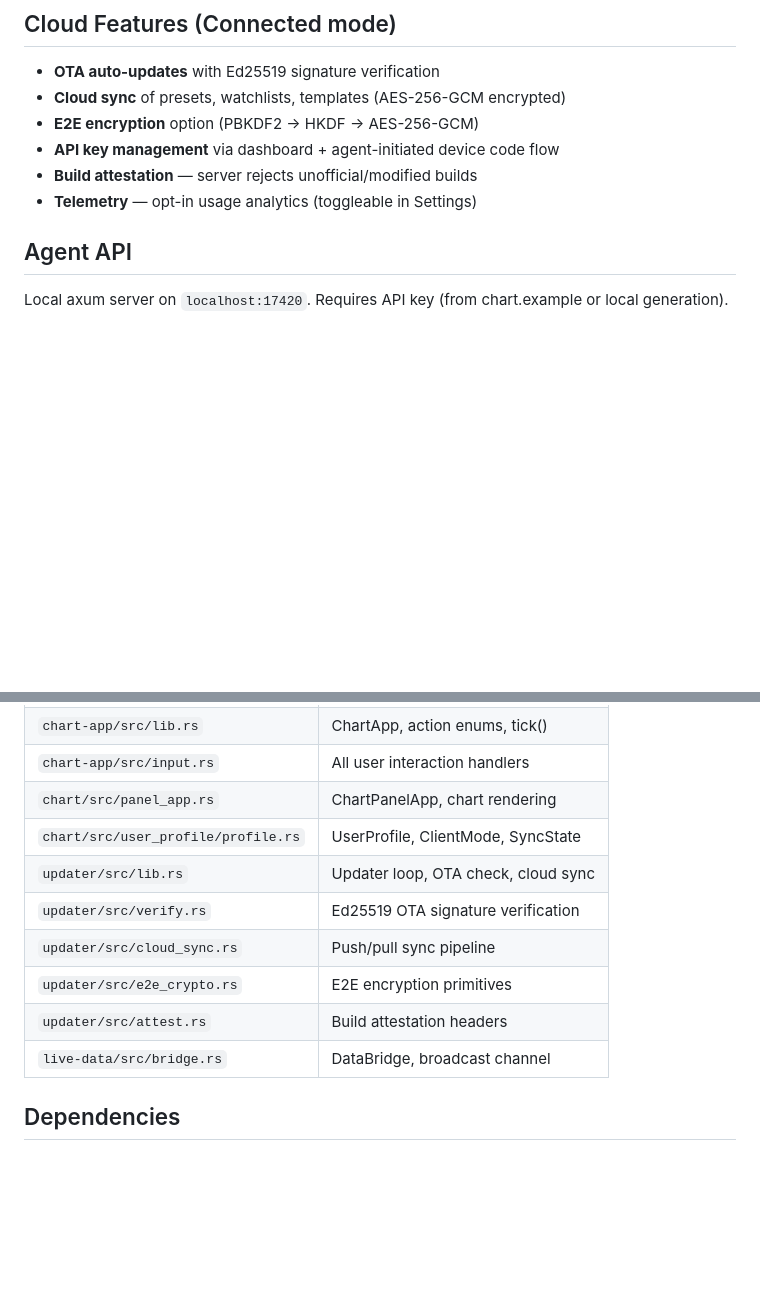
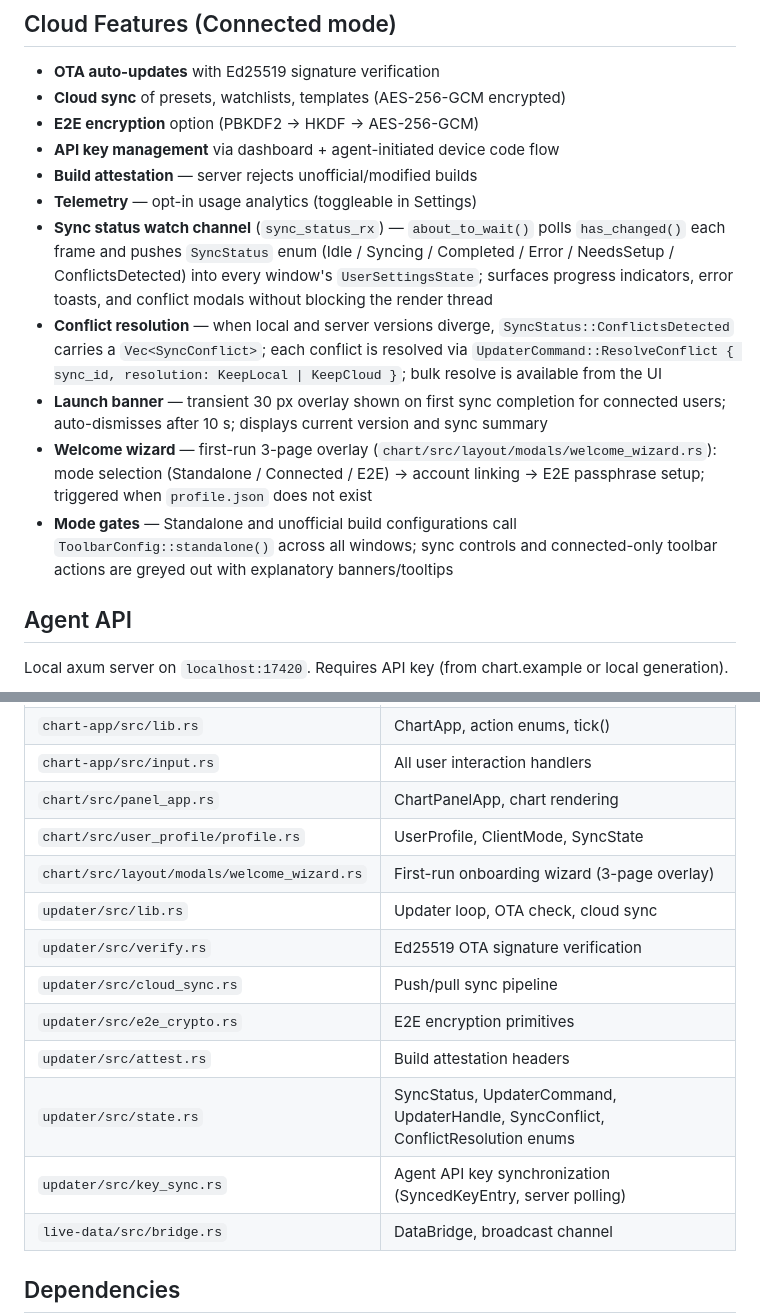
Before and after one commit to mylittlequant/mylittlechart, a Markdown page: README.md, 2 parts joined by grey strips. Rendered like a GitHub page; blank space fills up the shorter version.

Commit message:
docs: update README — sync status system, wizard, launch banner, mode gates
Co-Authored-By: Claude Opus 4.6 <noreply@anthropic.com>

```diff
--- a/README.md
+++ b/README.md
@@ -65,6 +65,11 @@ cargo build --release --features standalone
 - **API key management** via dashboard + agent-initiated device code flow
 - **Build attestation** — server rejects unofficial/modified builds
 - **Telemetry** — opt-in usage analytics (toggleable in Settings)
+- **Sync status watch channel** (`sync_status_rx`) — `about_to_wait()` polls `has_changed()` each frame and pushes `SyncStatus` enum (Idle / Syncing / Completed / Error / NeedsSetup / ConflictsDetected) into every window's `UserSettingsState`; surfaces progress indicators, error toasts, and conflict modals without blocking the render thread
+- **Conflict resolution** — when local and server versions diverge, `SyncStatus::ConflictsDetected` carries a `Vec<SyncConflict>`; each conflict is resolved via `UpdaterCommand::ResolveConflict { sync_id, resolution: KeepLocal | KeepCloud }`; bulk resolve is available from the UI
+- **Launch banner** — transient 30 px overlay shown on first sync completion for connected users; auto-dismisses after 10 s; displays current version and sync summary
+- **Welcome wizard** — first-run 3-page overlay (`chart/src/layout/modals/welcome_wizard.rs`): mode selection (Standalone / Connected / E2E) → account linking → E2E passphrase setup; triggered when `profile.json` does not exist
+- **Mode gates** — Standalone and unofficial build configurations call `ToolbarConfig::standalone()` across all windows; sync controls and connected-only toolbar actions are greyed out with explanatory banners/tooltips
 
 ## Agent API
 
@@ -81,11 +86,14 @@ Permissions: `read_bars`, `read_indicators`, `read_viewport`, `read_config`, `ex
 | `chart-app/src/input.rs` | All user interaction handlers |
 | `chart/src/panel_app.rs` | ChartPanelApp, chart rendering |
 | `chart/src/user_profile/profile.rs` | UserProfile, ClientMode, SyncState |
+| `chart/src/layout/modals/welcome_wizard.rs` | First-run onboarding wizard (3-page overlay) |
 | `updater/src/lib.rs` | Updater loop, OTA check, cloud sync |
 | `updater/src/verify.rs` | Ed25519 OTA signature verification |
 | `updater/src/cloud_sync.rs` | Push/pull sync pipeline |
 | `updater/src/e2e_crypto.rs` | E2E encryption primitives |
 | `updater/src/attest.rs` | Build attestation headers |
+| `updater/src/state.rs` | SyncStatus, UpdaterCommand, UpdaterHandle, SyncConflict, ConflictResolution enums |
+| `updater/src/key_sync.rs` | Agent API key synchronization (SyncedKeyEntry, server polling) |
 | `live-data/src/bridge.rs` | DataBridge, broadcast channel |
 
 ## Dependencies
```
